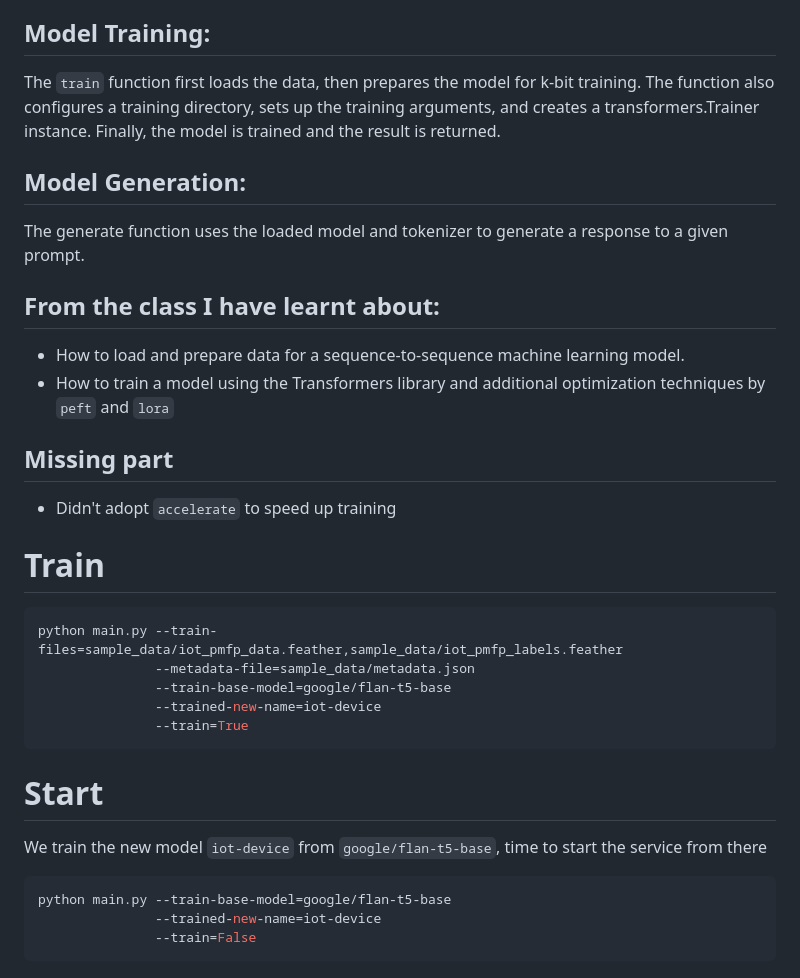
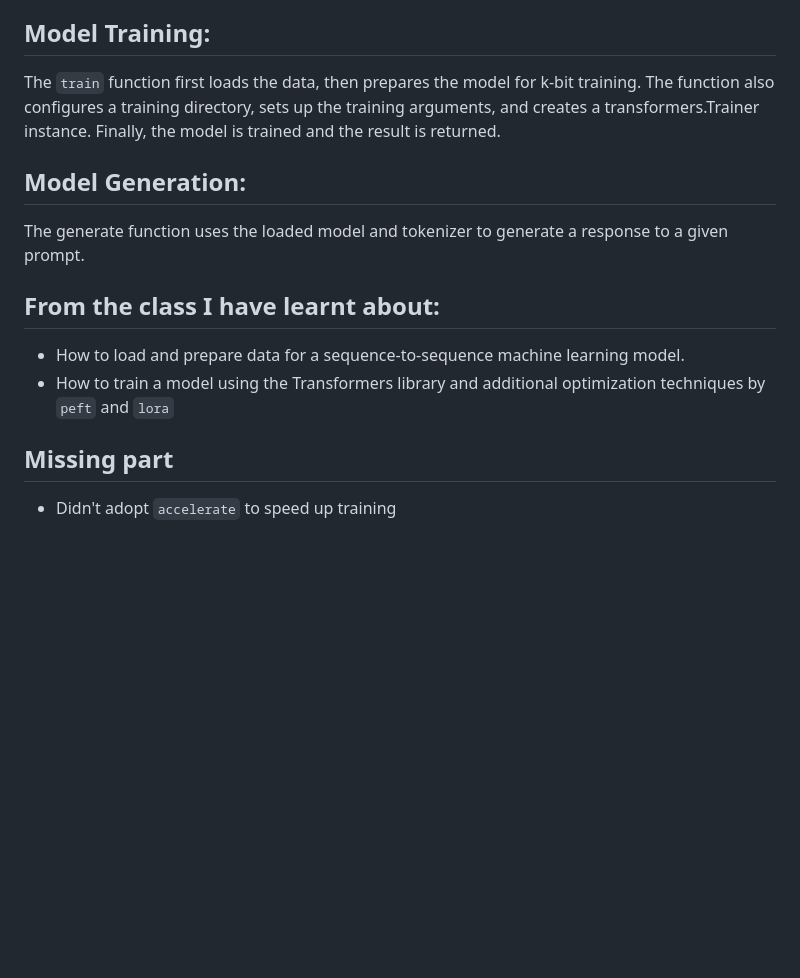
Before and after one commit to weburnit/llm-iot, a Markdown page: README.md, the part around the change printed below. Drawn GitHub-style; blank space fills up the shorter version.

````diff
--- a/README.md
+++ b/README.md
@@ -11,8 +55,12 @@ The `load_data` and `prepare_dataset` functions are used to load the data from s
 
 ## Model Training:
-The `train` function first loads the data, then prepares the model for k-bit training. The function also configures a training directory, sets up the training arguments, and creates a transformers.Trainer instance. Finally, the model is trained and the result is returned.
+
+The `train` function first loads the data, then prepares the model for k-bit training. The function also configures a
+training directory, sets up the training arguments, and creates a transformers.Trainer instance. Finally, the model is
+trained and the result is returned.
 
 ## Model Generation:
+
 The generate function uses the loaded model and tokenizer to generate a response to a given prompt.
 
 ## From the class I have learnt about:
@@ -21,20 +69,5 @@ The generate function uses the loaded model and tokenizer to generate a response
 * How to train a model using the Transformers library and additional optimization techniques by `peft` and `lora`
 
 ## Missing part
+
 * Didn't adopt `accelerate` to speed up training
-
-# Train
-```shell
-python main.py --train-files=sample_data/iot_pmfp_data.feather,sample_data/iot_pmfp_labels.feather
-               --metadata-file=sample_data/metadata.json
-               --train-base-model=google/flan-t5-base
-               --trained-new-name=iot-device
-               --train=True
-```
-# Start
-We train the new model `iot-device` from `google/flan-t5-base`, time to start the service from there
-```shell
-python main.py --train-base-model=google/flan-t5-base
-               --trained-new-name=iot-device
-               --train=False
-```
````
Also changed, not shown: other parts of README.md (+46 -2 lines), demo.png (added), flow.png (added), 4 other files.
